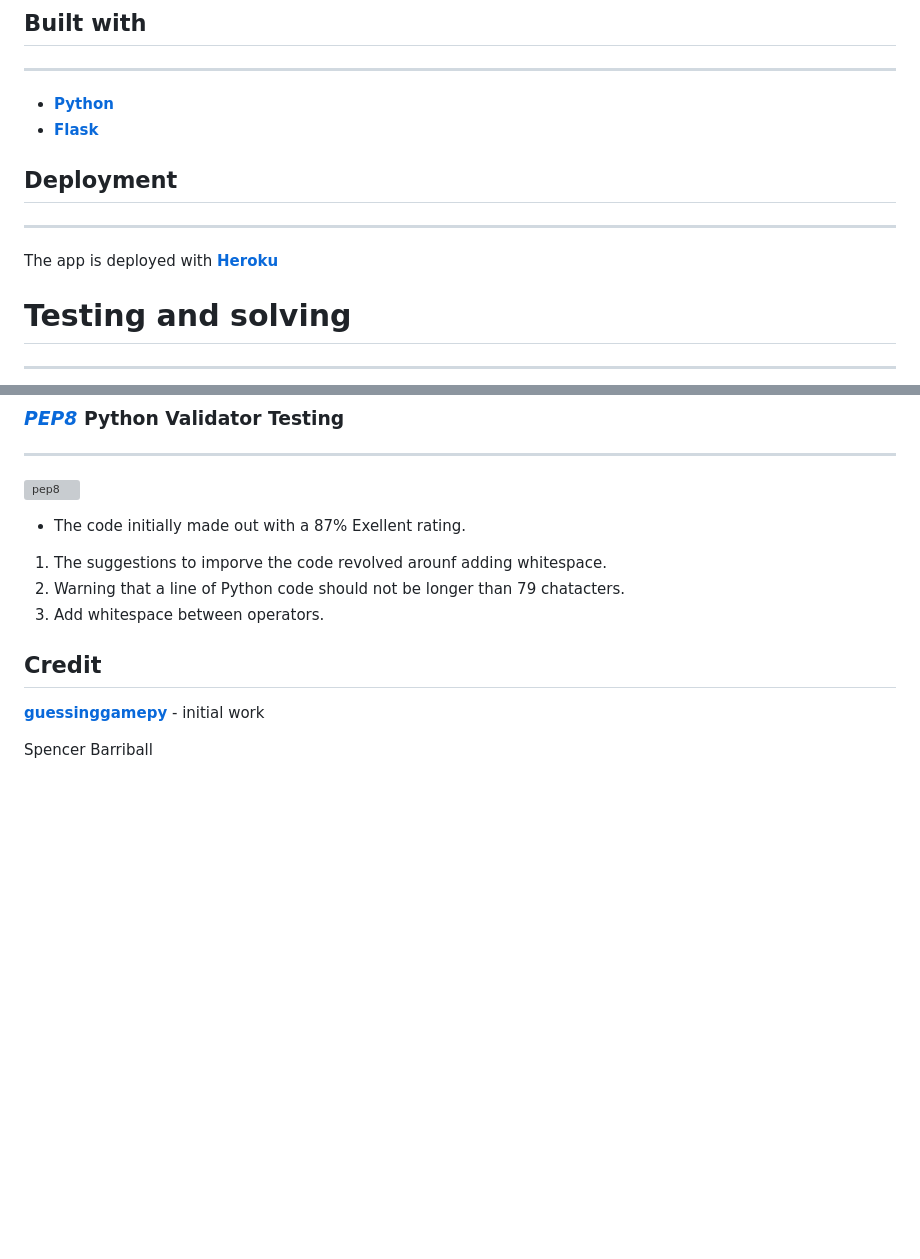
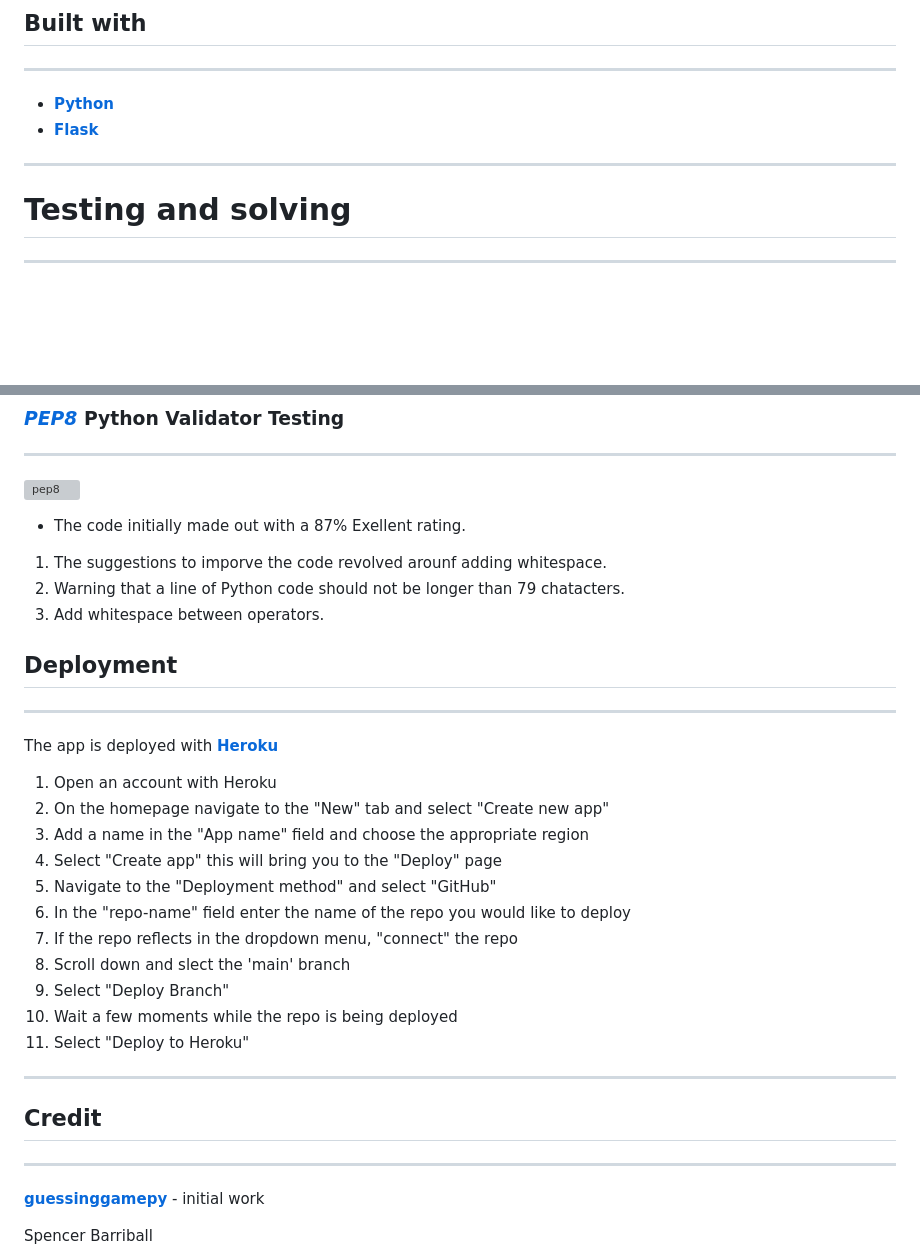
Before and after one commit to OdetteThurlbourn/guessingGame, a Markdown page: README.md, 2 parts joined by grey strips. Drawn GitHub-style; blank space fills up the shorter version; grey boxes are pictures that could not be loaded.

```diff
--- a/README.md
+++ b/README.md
@@ -31,12 +35,7 @@ ______________________________
 
 - **[Python](https://www.python.org/)**
 - **[Flask](https://flask.palletsprojects.com/en/2.2.x/)**
-
-## Deployment
-___________________________________
-
-The app is deployed with **[Heroku](https://dashboard.heroku.com/apps/guessinggamepy/deploy/github)**
-
+_________________
 
 # Testing and solving
 _____________________________
@@ -82,8 +81,26 @@ _______________________________
 3. Add whitespace between operators.
 
 
+## Deployment
+___________________________________
+
+The app is deployed with **[Heroku](https://dashboard.heroku.com/apps/guessinggamepy/deploy/github)**
+
+1. Open an account with Heroku
+2. On the homepage navigate to the "New" tab and select "Create new app"
+3. Add a name in the "App name" field and choose the appropriate region
+4. Select "Create app" this will bring you to the "Deploy" page
+5. Navigate to the "Deployment method" and select "GitHub"
+6. In the "repo-name" field enter the name of the repo you would like to deploy
+7. If the repo reflects in the dropdown menu, "connect" the repo
+8. Scroll down and slect the 'main' branch
+9. Select "Deploy Branch"
+10. Wait a few moments while the repo is being deployed
+11. Select "Deploy to Heroku"
+________________________________________
 
 ## Credit
+_____
 **[guessinggamepy](https://guessinggamepy.herokuapp.com/)** - initial work
 
 Spencer Barriball
```
Also changed, not shown: other parts of README.md (+4 -0 lines).
